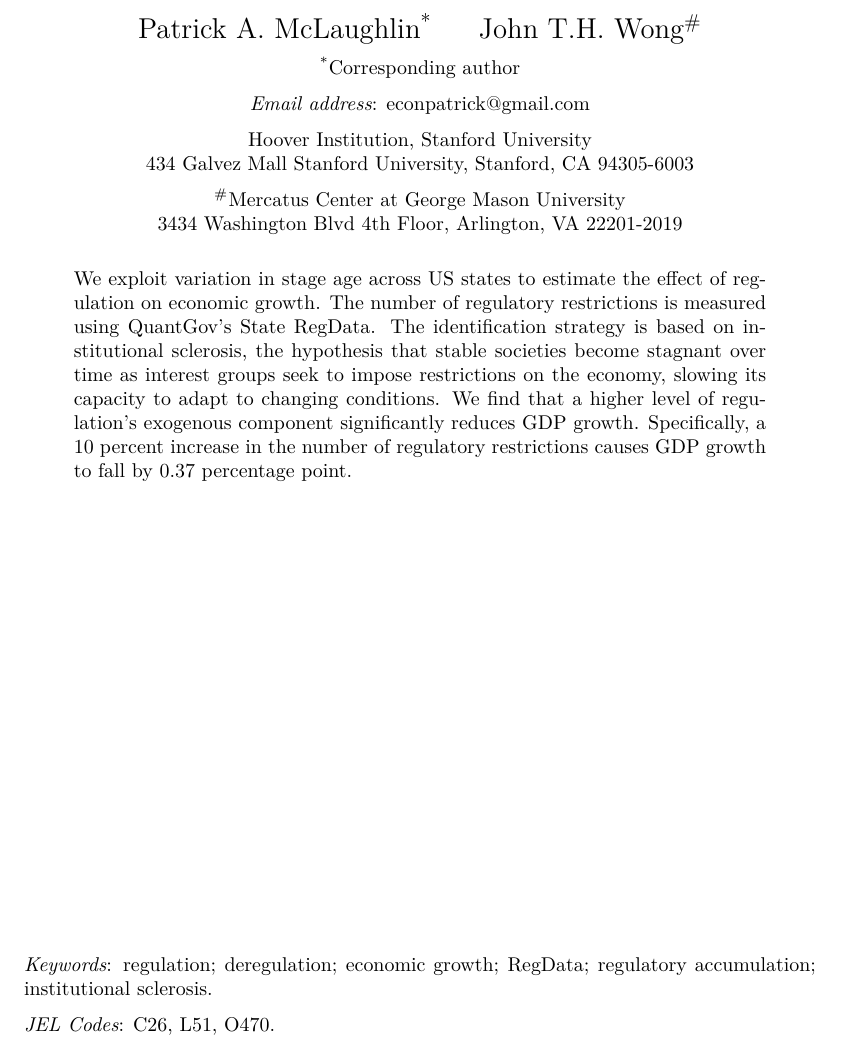
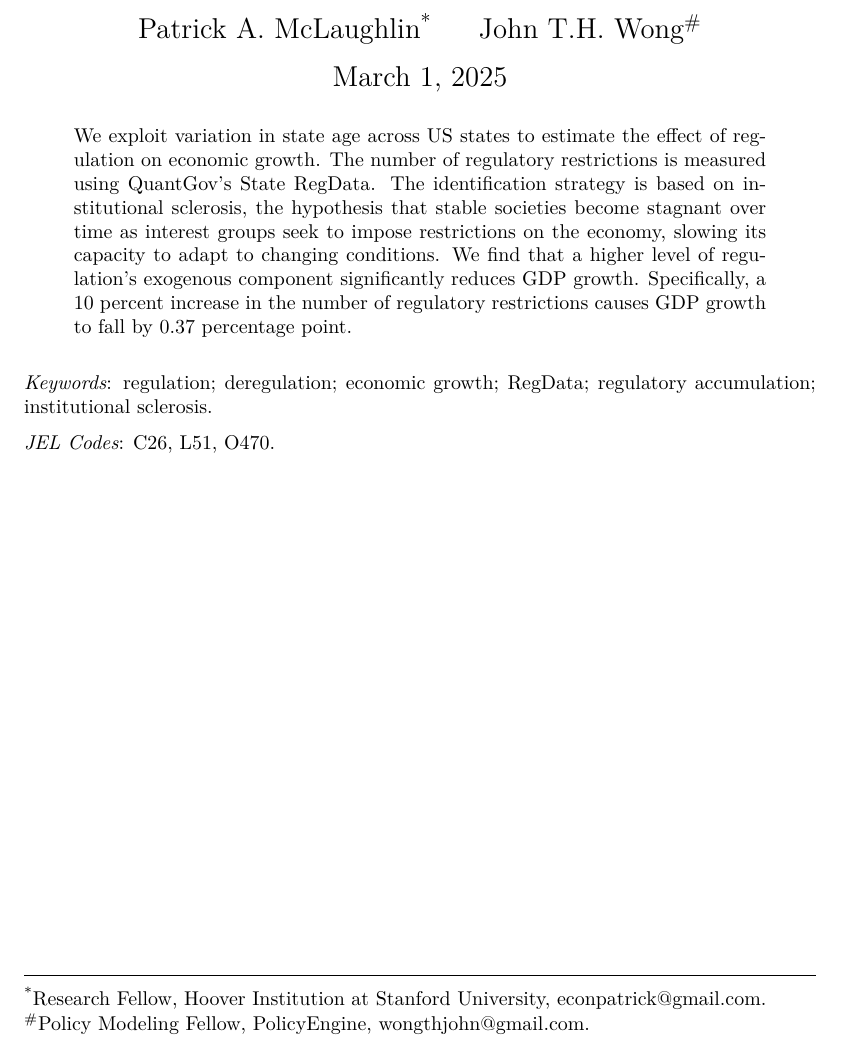
Before and after one commit to johnthwong/reg-growth, a Quarto document (write-up.qmd): part of page 1 of 22, cut so that both start at the same text. The pictures show the output file write-up.pdf that the author committed with the source.

Commit message:
moved affiliations to bottom. added date

```diff
--- a/write-up.qmd
+++ b/write-up.qmd
@@ -22,21 +21,20 @@ knitr:
-\normalsize \textsuperscript{*}Corresponding author
-
-\textit{Email address}: econpatrick@gmail.com
-
-Hoover Institution, Stanford University \\ 434 Galvez Mall Stanford University, Stanford, CA 94305-6003
-
-\normalsize $^{\#}$Mercatus Center at George Mason University \\ 3434 Washington Blvd 4th Floor, Arlington, VA 22201-2019
+March 1, 2025
 
 \end{center}
 
 
 > We exploit variation in state age across US states to estimate the effect of regulation on economic growth. The number of regulatory restrictions is measured using QuantGov’s State RegData. The identification strategy is based on institutional sclerosis, the hypothesis that stable societies become stagnant over time as interest groups seek to impose restrictions on the economy, slowing its capacity to adapt to changing conditions. We find that a higher level of regulation’s exogenous component significantly reduces GDP growth. Specifically, a 10 percent increase in the number of regulatory restrictions causes GDP growth to fall by 0.37 percentage point.
 
-\vfill
-
 *Keywords*: regulation; deregulation; economic growth; RegData; regulatory accumulation; institutional sclerosis.
 
 *JEL Codes*: C26, L51, O470.
+
+\vfill
+
+\hrule
+\normalsize \textsuperscript{*}Research Fellow, Hoover Institution at Stanford University, econpatrick@gmail.com.
+
+\vspace{-5pt}$^{\#}$Policy Modeling Fellow, PolicyEngine, wongthjohn@gmail.com.
 
 
 \newpage
```
Also changed, not shown: write-up.pdf, write-up.qmd (3 more changed lines).
